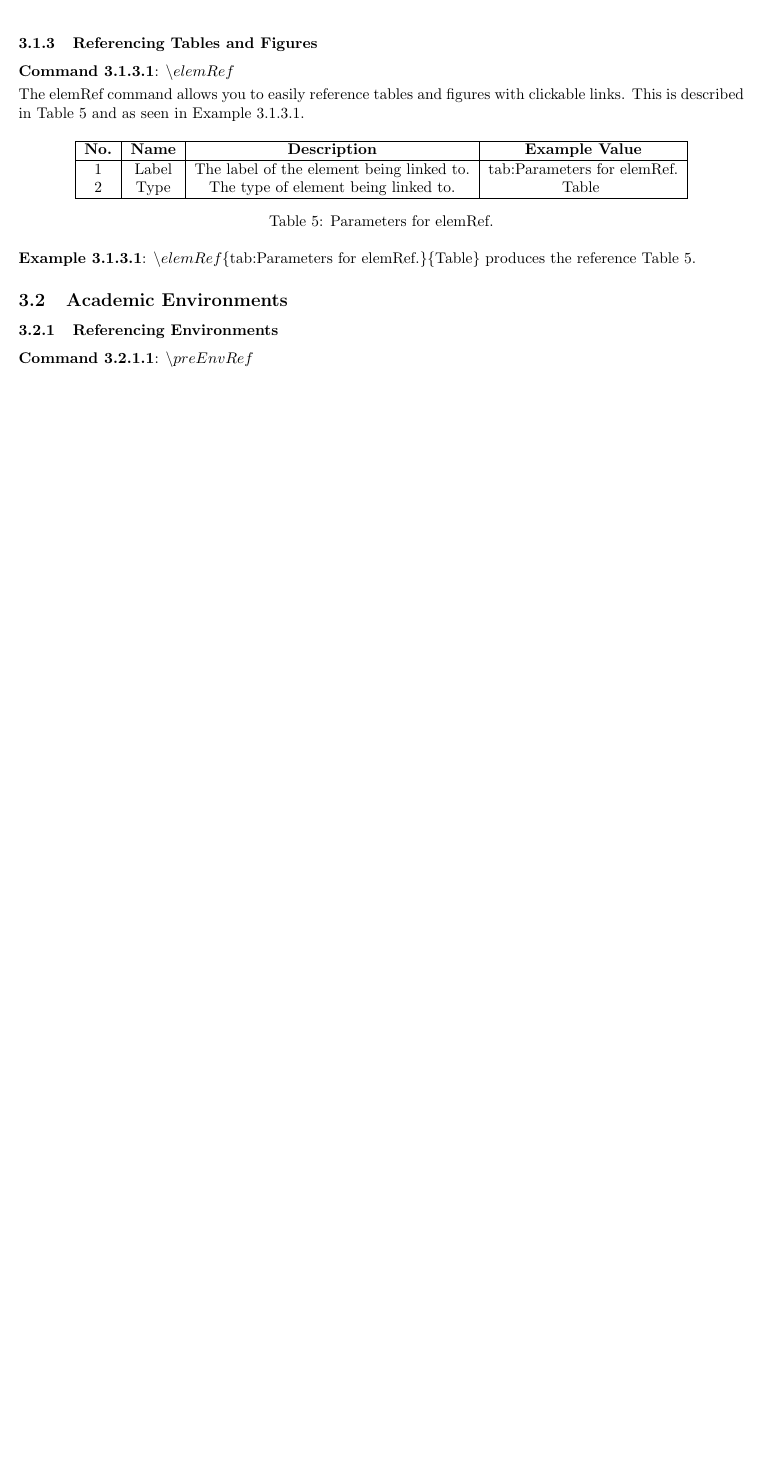
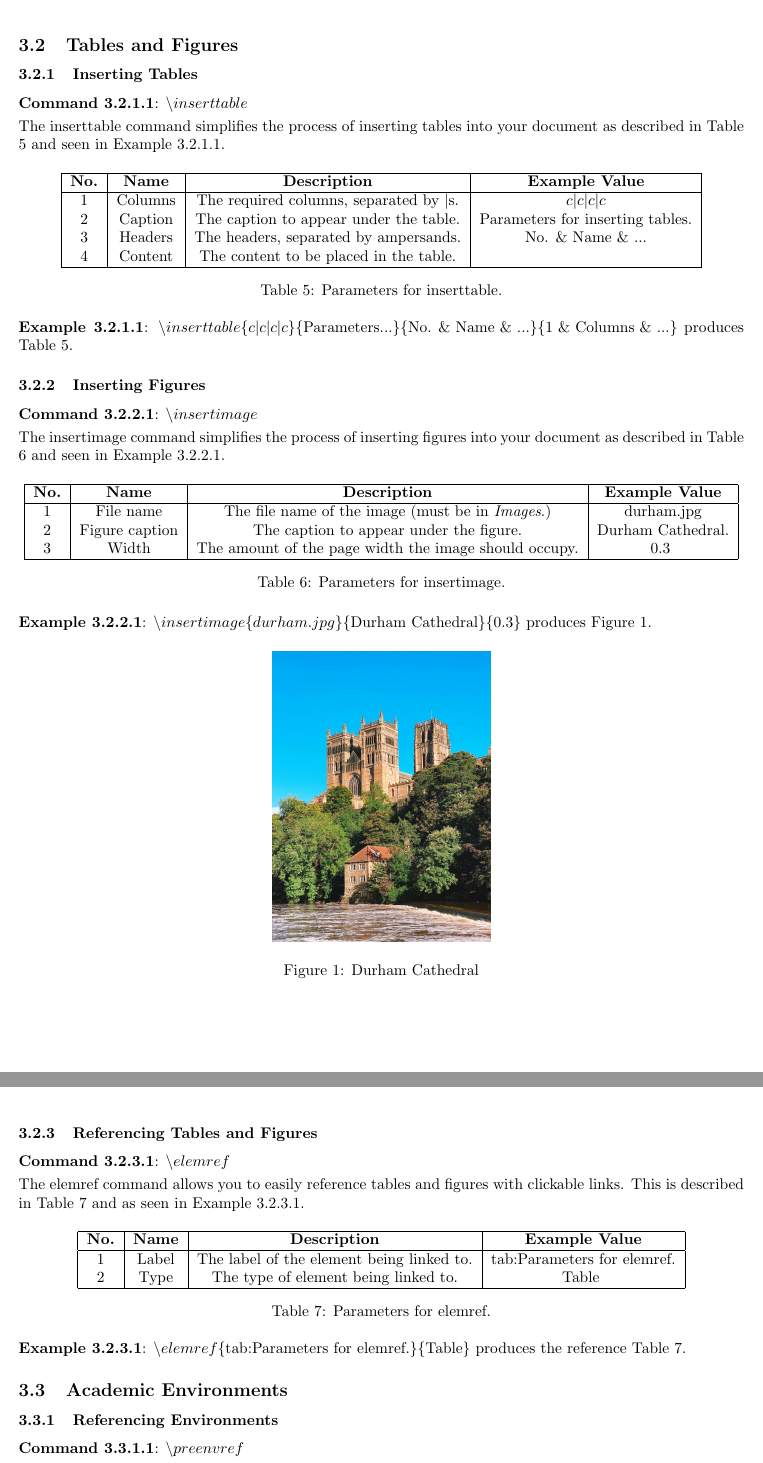
Before and after one commit to MatthewEmer/LaTeX-File-Template, a LaTeX document (Documentation/documentation.tex, which reads Documentation/_documentContent.tex, Documentation/templateFormatting.tex): part of page 5 of 5 before the commit and two parts of pages 5 and 6 of 6 after it, the two joined at a grey line, cut at the place of the change, the shorter picture padded with empty space. Compiled offline with pdfLaTeX.

Commit message:
Finished documenting General

```diff
--- a/Documentation/_documentContent.tex
+++ b/Documentation/_documentContent.tex
@@ -91,36 +91,73 @@ If you are placing the document within a GitHub repository, you may want to copy
 
 \noindent\example{cmd:comment}{\(\backslash comment\{\text{Hello World}\}\) produces \comment{Hello World}.}}
 
+\subsection{Tables and Figures}
+
+\subsubsection{Inserting Tables}
+
+\numberedentry{cmd:inserttable}{Command}{\(\backslash inserttable\)
+
+\separate{3}The inserttable command simplifies the process of inserting tables into your document as described in \elemref{tab:Parameters for inserttable.}{Table} and seen in \preenvref{ex:cmd:inserttable}{Example}{examplenumber}.
+
+\inserttable{c|c|c|c}{Parameters for inserttable.}
+{\textbf{No.} & \textbf{Name} & \textbf{Description} & \textbf{Example Value}}
+{
+    1 & Columns & The required columns, separated by \(|\)s. & \(c|c|c|c\) \\
+    2 & Caption & The caption to appear under the table. & Parameters for inserting tables. \\
+    3 & Headers & The headers, separated by ampersands. & No. \& Name \& ... \\
+    4 & Content & The content to be placed in the table. &
+}
+
+\noindent\example{cmd:inserttable}{\(\backslash inserttable\{c|c|c|c\}\{\text{Parameters...}\}\{\text{No. \& Name \& ...}\}\{\text{1 \& Columns \& ...}\}\) produces \elemref{tab:Parameters for inserttable.}{Table}.}}
+
+\subsubsection{Inserting Figures}
+
+\numberedentry{cmd:insertimage}{Command}{\(\backslash insertimage\)
+
+\separate{3}The insertimage command simplifies the process of inserting figures into your document as described in \elemref{tab:Parameters for insertimage.}{Table} and seen in \preenvref{ex:cmd:insertimage}{Example}{examplenumber}.
+
+\inserttable{c|c|c|c}{Parameters for insertimage.}
+{\textbf{No.} & \textbf{Name} & \textbf{Description} & \textbf{Example Value}}
+{
+    1 & File name & The file name of the image (must be in \textit{Images}.) & durham.jpg \\
+    2 & Figure caption & The caption to appear under the figure. & Durham Cathedral. \\
+    3 & Width & The amount of the page width the image should occupy. & 0.3
+}
+
+\noindent\example{cmd:insertimage}{\(\backslash insertimage\{durham.jpg\}\{\text{Durham Cathedral}\}\{0.3\}\) produces \elemref{fig:Durham Cathedral}{Figure}.}
+
+\insertimage{durham.jpg}{Durham Cathedral}{0.3}}
+
 \subsubsection{Referencing Tables and Figures}
 
-\numberedentry{cmd:elemRef}{Command}{\(\backslash elemRef\)
+\numberedentry{cmd:elemref}{Command}{\(\backslash elemref\)
 
-\separate{3}The elemRef command allows you to easily reference tables and figures with clickable links. This is described in \elemRef{tab:Parameters for elemRef.}{Table} and as seen in \preEnvRef{ex:cmd:elemRef}{Example}{examplenumber}.
+\separate{3}The elemref command allows you to easily reference tables and figures with clickable links. This is described in \elemref{tab:Parameters for elemref.}{Table} and as seen in \preenvref{ex:cmd:elemref}{Example}{examplenumber}.
 
-\inserttable{c|c|c|c}{Parameters for elemRef.}
+\inserttable{c|c|c|c}{Parameters for elemref.}
 {\textbf{No.} & \textbf{Name} & \textbf{Description} & \textbf{Example Value}}
 {
-    1 & Label & The label of the element being linked to. & tab:Parameters for elemRef. \\
+    1 & Label & The label of the element being linked to. & tab:Parameters for elemref. \\
     2 & Type & The type of element being linked to. & Table
 }
 
-\noindent\example{cmd:elemRef}{\(\backslash elemRef\{\text{tab:Parameters for elemRef.}\}\{\text{Table}\}\) produces the reference \elemRef{tab:Parameters for elemRef.}{Table}.}}
+\noindent\example{cmd:elemref}{\(\backslash elemref\{\text{tab:Parameters for elemref.}\}\{\text{Table}\}\) produces the reference \elemref{tab:Parameters for elemref.}{Table}.}}
 
 \subsection{Academic Environments}
 
 \subsubsection{Referencing Environments}
 
-\numberedentry{cmd:preEnvRef}{Command}{\(\backslash preEnvRef\)
+\numberedentry{cmd:preenvref}{Command}{\(\backslash preenvref\)
 
-\separate{3}The preEnvRef command allows you to easily reference academic environments with clickable links before they are defined in the document. This is described in \elemRef{tab:Parameters for preEnvRef and postEnvRef.}{Table} and as seen in \preEnvRef{ex:cmd:preEnvRef}{Example}{examplenumber}.
+\separate{3}The preenvref command allows you to easily reference academic environments with clickable links before they are defined in the document. This is described in \elemref{tab:Parameters for preenvref and postenvref.}{Table} and as seen in \preenvref{ex:cmd:preenvref}{Example}{examplenumber}.
 
-\inserttable{c|c|c|c}{Parameters for preEnvRef and postEnvRef.}
+\inserttable{c|c|c|c}{Parameters for preenvref and postenvref.}
 {\textbf{No.} & \textbf{Name} & \textbf{Description} & \textbf{Example Value}}
 {
-    1 & Label & The label of the environment being linked to. & ex:cmd:postEnvRef \\
+    1 & Label & The label of the environment being linked to. & ex:cmd:postenvref \\
     2 & Type & The type of environment being linked to. & Example \\
     3 & Counter & The name of the counter for that environment. & examplenumber
 }
 
-\noindent\example{cmd:preEnvRef}{\(\backslash preEnvRef\{\text{ex:cmd:preEnvRef}\}\{\text{Example}\}\{\text{examplenumber}\}\) produces the reference \preEnvRef{ex:cmd:preEnvRef}{Example}{examplenumber}.}}
+\noindent\example{cmd:preenvref}{\(\backslash preenvref\{\text{ex:cmd:preenvref}\}\{\text{Example}\}\{\text{examplenumber}\}\) produces the reference \preenvref{ex:cmd:preenvref}{Example}{examplenumber}.}}
 
--- a/Documentation/templateFormatting.tex
+++ b/Documentation/templateFormatting.tex
@@ -135,9 +135,9 @@
 \newcommand{\proposition}[3]{\textbf{Proposition \thesubsubsection.\number\numexpr\value{propositionnumber}+1\relax}: #2 \proof{prop:#1}{#3}\stepcounter{propositionnumber}\label{prop:#1}}
 \newcommand{\standardproblem}[3]{\textbf{Standard Problem \(\#\)#1}: #2 \solution{#1}{#3}\label{stpr:#1}}
 
-\newcommand{\elemRef}[2]{\hyperref[#1]{#2 \ref*{#1}}}
-\newcommand{\preEnvRef}[3]{\hyperref[#1]{#2 \ref*{#1}.\number\numexpr\value{#3}+1\relax}}
-\newcommand{\postEnvRef}[3]{\hyperref[#1]{#2 \ref*{#1}.\number\numexpr\value{#3}\relax}}
+\newcommand{\elemref}[2]{\hyperref[#1]{#2 \ref*{#1}}}
+\newcommand{\preenvref}[3]{\hyperref[#1]{#2 \ref*{#1}.\number\numexpr\value{#3}+1\relax}}
+\newcommand{\postenvref}[3]{\hyperref[#1]{#2 \ref*{#1}.\number\numexpr\value{#3}\relax}}
 
 %%%
 
```
Also changed, not shown: The Template/templateFormatting.tex (+9 -9 lines), Documentation/documentation.pdf, The Template/template.pdf, Documentation/_documentContent.tex (14 more changed lines).
